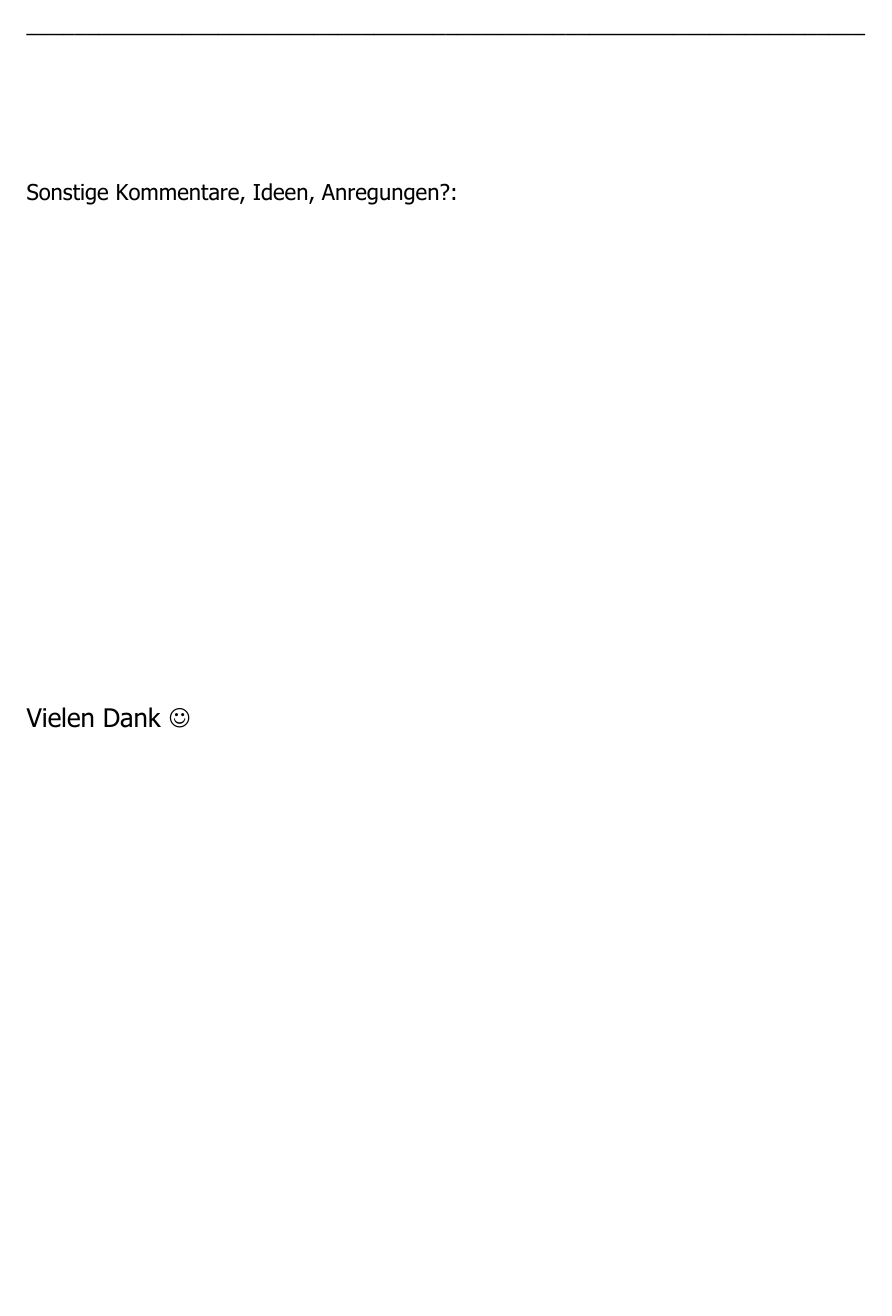
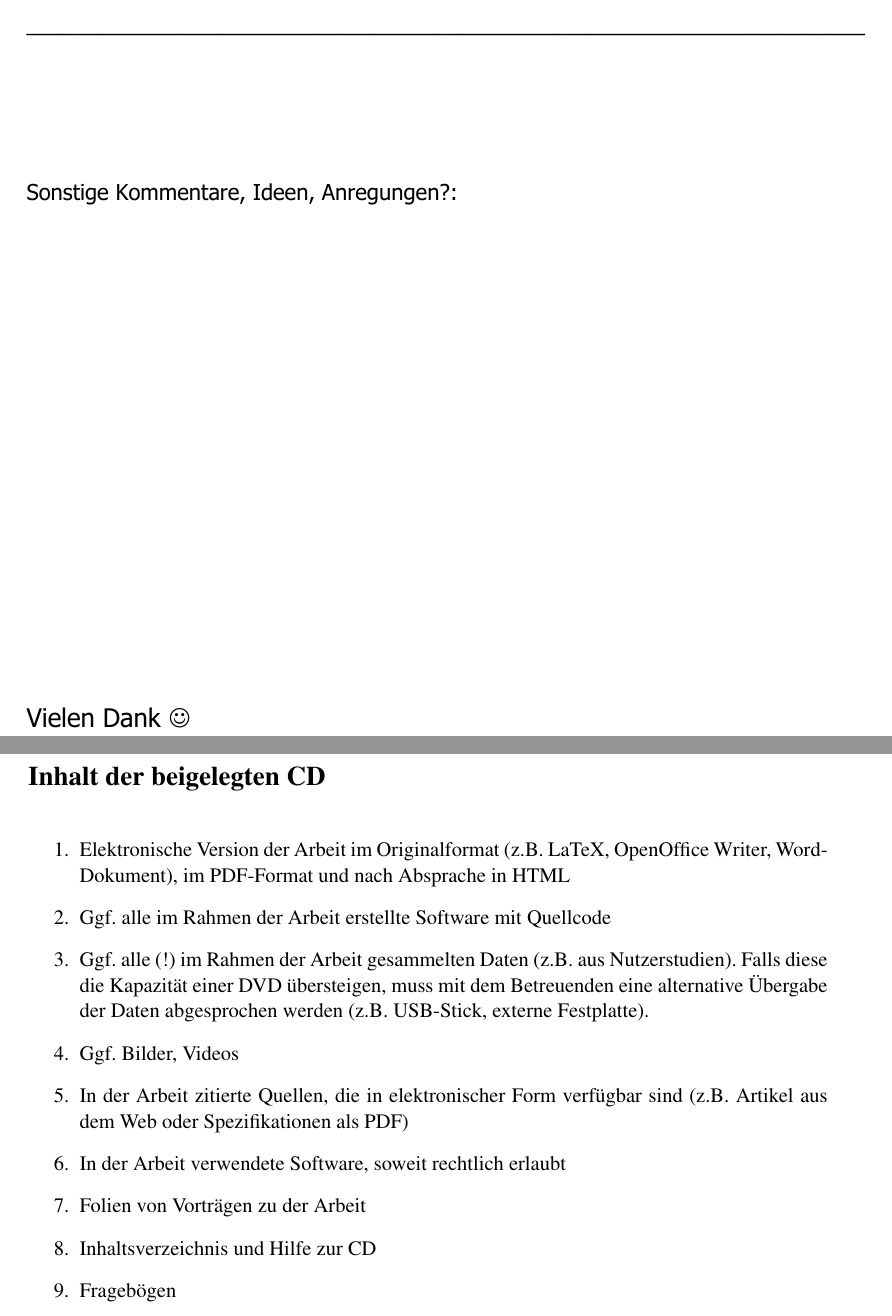
Before and after one commit to carinasaliger/Masterarbeit, a LaTeX thesis (Masterarbeit.tex): part of page 122 of 122 before the commit and two parts of pages 122 and 123 of 123 after it, the two joined at a grey line, cut so that both start at the same text, the shorter picture padded with empty space. Compiled offline with pdfLaTeX.

Commit message:
Teil der CD Einlage hinzugefügt

```diff
--- a/Masterarbeit.tex
+++ b/Masterarbeit.tex
@@ -270,4 +270,20 @@ Flaticon is licensed by Creative Commons BY 3.0 (http://creativecommons.org/lice
 \includepdf[pages=-]{pdf/INTUI_de}
 \includepdf[pages=-]{pdf/Fragebogen_Eval}
 
+\cleardoublepage
+\fancyhead[LE,RO,LO,RE]{} % Keine Kopfzeile mehr oben auf jeder Seite
+\section*{Inhalt der beigelegten CD}
+\begin{enumerate}
+\item Elektronische Version der Arbeit im Originalformat (z.B. LaTeX, OpenOffice Writer, Word-Dokument), im PDF-Format und nach Absprache in HTML
+\item Ggf. alle im Rahmen der Arbeit erstellte Software mit Quellcode
+\item Ggf. alle (!) im Rahmen der Arbeit gesammelten Daten (z.B. aus Nutzerstudien). Falls diese die Kapazität einer DVD übersteigen, muss mit dem Betreuenden eine alternative Übergabe der Daten abgesprochen werden (z.B. USB-Stick, externe Festplatte).
+\item Ggf. Bilder, Videos
+\item In der Arbeit zitierte Quellen, die in elektronischer Form verfügbar sind (z.B. Artikel aus dem Web oder Spezifikationen als PDF)
+\item In der Arbeit verwendete Software, soweit rechtlich erlaubt
+\item Folien von Vorträgen zu der Arbeit
+\item Inhaltsverzeichnis und Hilfe zur CD
+	\item Fragebögen
+
+\end{enumerate}
+
 \end{document}
```
